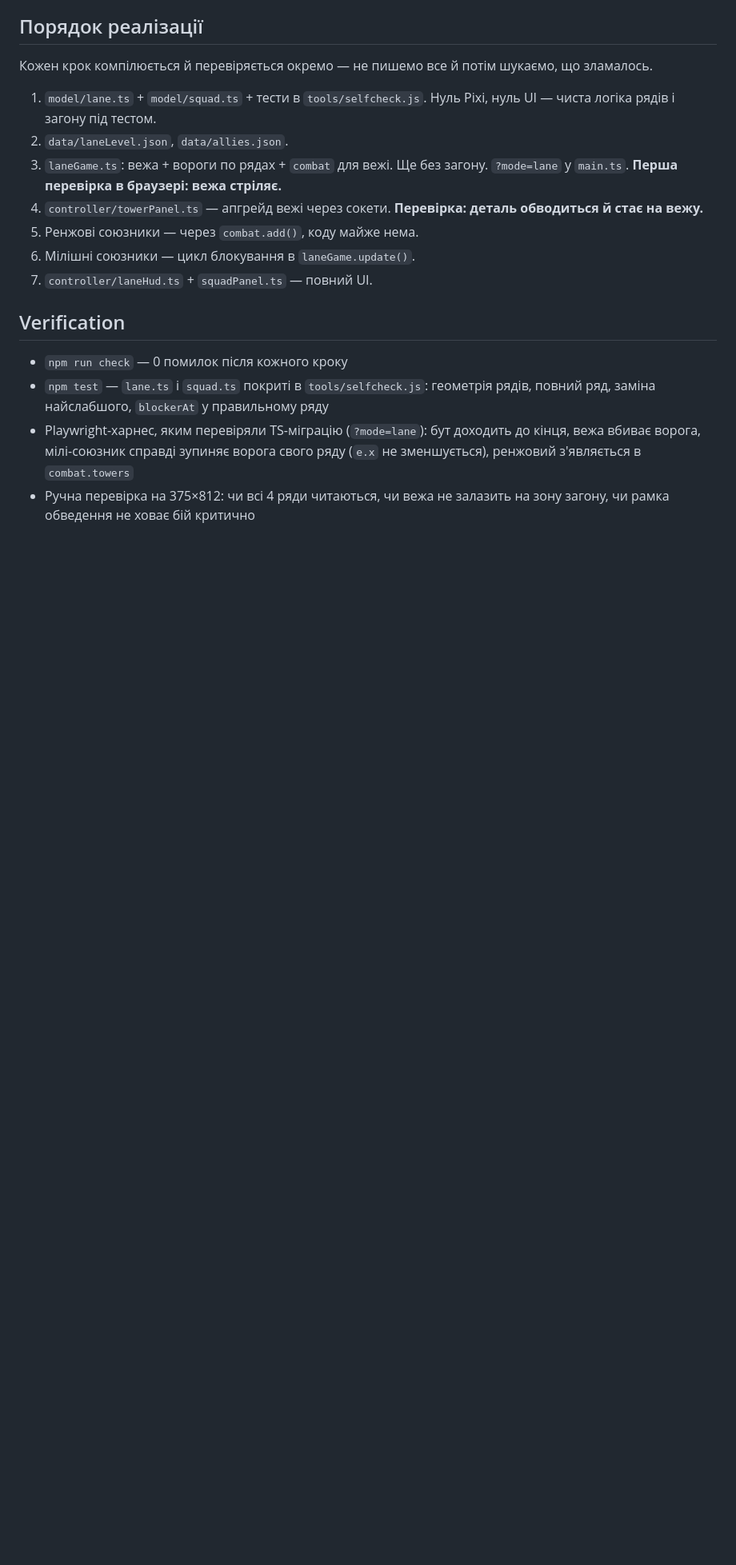
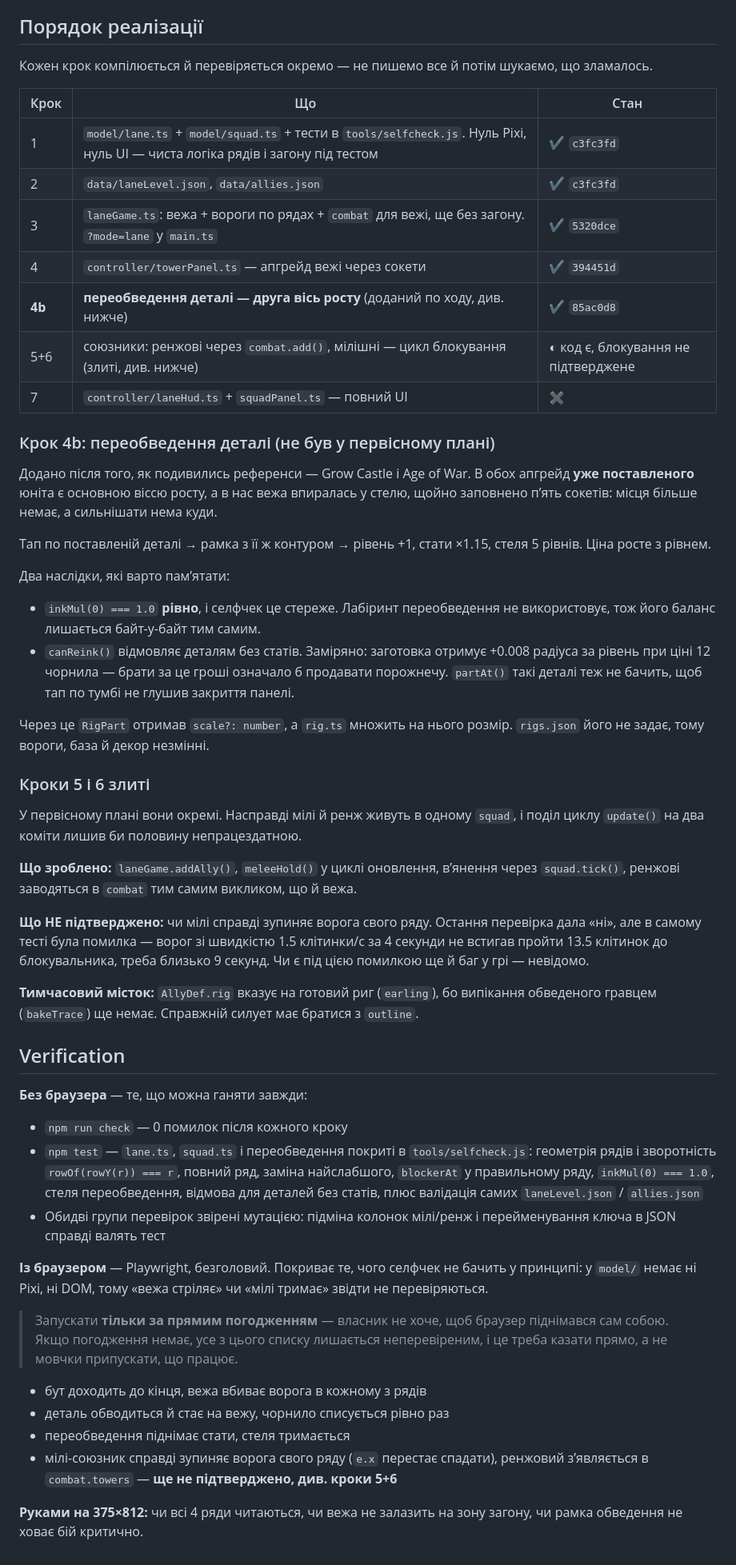
Before and after one commit to AlexanderBSProvider/Paper-Game-Tower-Defence, a Markdown page: plans/lane-mode.md, the part around the change. Shown at 80% size. GitHub-like rendering; blank space fills up the shorter version.

Commit message:
План: звести з тим, що насправді в гілці
План розійшовся з кодом, бо я відхилявся від нього й не вписував це назад.
Три розбіжності:

1. Крок 4b (переобведення) додано по ходу після референсів Grow Castle і
   Age of War — у первісному плані його не було. Тепер описаний, разом із
   двома наслідками: inkMul(0) === 1.0 рівно (щоб не поїхав лабіринт) і
   canReink() для деталей без статів.
2. Кроки 5 і 6 злиті: мілі й ренж живуть в одному squad, поділ циклу update()
   лишив би половину непрацездатною.
3. Порядок кроків тепер таблиця зі станом і хешами комітів, а не список —
   інакше знову розійдеться непомітно.

Verification розділено на «без браузера» і «з браузером». Друге тепер із
явною умовою: запускати лише за прямим погодженням, а без нього казати, що
перевірок не було, а не мовчки припускати, що працює.

Co-Authored-By: Claude Opus 5 (1M context) <noreply@anthropic.com>

```diff
--- a/plans/lane-mode.md
+++ b/plans/lane-mode.md
@@ -140,23 +140,81 @@ interface Ally {
 Кожен крок компілюється й перевіряється окремо — не пишемо все й потім шукаємо,
 що зламалось.
 
-1. `model/lane.ts` + `model/squad.ts` + тести в `tools/selfcheck.js`.
-   Нуль Pixi, нуль UI — чиста логіка рядів і загону під тестом.
-2. `data/laneLevel.json`, `data/allies.json`.
-3. `laneGame.ts`: вежа + вороги по рядах + `combat` для вежі. Ще без загону.
-   `?mode=lane` у `main.ts`. **Перша перевірка в браузері: вежа стріляє.**
-4. `controller/towerPanel.ts` — апгрейд вежі через сокети.
-   **Перевірка: деталь обводиться й стає на вежу.**
-5. Ренжові союзники — через `combat.add()`, коду майже нема.
-6. Мілішні союзники — цикл блокування в `laneGame.update()`.
-7. `controller/laneHud.ts` + `squadPanel.ts` — повний UI.
+| Крок | Що | Стан |
+|---|---|---|
+| 1 | `model/lane.ts` + `model/squad.ts` + тести в `tools/selfcheck.js`. Нуль Pixi, нуль UI — чиста логіка рядів і загону під тестом | ✔ `c3fc3fd` |
+| 2 | `data/laneLevel.json`, `data/allies.json` | ✔ `c3fc3fd` |
+| 3 | `laneGame.ts`: вежа + вороги по рядах + `combat` для вежі, ще без загону. `?mode=lane` у `main.ts` | ✔ `5320dce` |
+| 4 | `controller/towerPanel.ts` — апгрейд вежі через сокети | ✔ `394451d` |
+| **4b** | **переобведення деталі — друга вісь росту** (доданий по ходу, див. нижче) | ✔ `85ac0d8` |
+| 5+6 | союзники: ренжові через `combat.add()`, мілішні — цикл блокування (злиті, див. нижче) | ◐ код є, блокування не підтверджене |
+| 7 | `controller/laneHud.ts` + `squadPanel.ts` — повний UI | ✖ |
+
+### Крок 4b: переобведення деталі (не був у первісному плані)
+
+Додано після того, як подивились референси — Grow Castle і Age of War. В обох
+апгрейд **уже поставленого** юніта є основною віссю росту, а в нас вежа
+впиралась у стелю, щойно заповнено пʼять сокетів: місця більше немає, а
+сильнішати нема куди.
+
+Тап по поставленій деталі → рамка з її ж контуром → рівень +1, стати ×1.15,
+стеля 5 рівнів. Ціна росте з рівнем.
+
+Два наслідки, які варто памʼятати:
+- `inkMul(0) === 1.0` **рівно**, і селфчек це стереже. Лабіринт переобведення
+  не використовує, тож його баланс лишається байт-у-байт тим самим.
+- `canReink()` відмовляє деталям без статів. Заміряно: заготовка отримує
+  +0.008 радіуса за рівень при ціні 12 чорнила — брати за це гроші означало б
+  продавати порожнечу. `partAt()` такі деталі теж не бачить, щоб тап по тумбі
+  не глушив закриття панелі.
+
+Через це `RigPart` отримав `scale?: number`, а `rig.ts` множить на нього розмір.
+`rigs.json` його не задає, тому вороги, база й декор незмінні.
+
+### Кроки 5 і 6 злиті
+
+У первісному плані вони окремі. Насправді мілі й ренж живуть в одному `squad`,
+і поділ циклу `update()` на два коміти лишив би половину непрацездатною.
+
+**Що зроблено:** `laneGame.addAlly()`, `meleeHold()` у циклі оновлення,
+вʼянення через `squad.tick()`, ренжові заводяться в `combat` тим самим
+викликом, що й вежа.
+
+**Що НЕ підтверджено:** чи мілі справді зупиняє ворога свого ряду. Остання
+перевірка дала «ні», але в самому тесті була помилка — ворог зі швидкістю
+1.5 клітинки/с за 4 секунди не встигав пройти 13.5 клітинок до блокувальника,
+треба близько 9 секунд. Чи є під цією помилкою ще й баг у грі — невідомо.
+
+**Тимчасовий місток:** `AllyDef.rig` вказує на готовий риг (`earling`), бо
+випікання обведеного гравцем (`bakeTrace`) ще немає. Справжній силует має
+братися з `outline`.
 
 ## Verification
+
+**Без браузера** — те, що можна ганяти завжди:
 - `npm run check` — 0 помилок після кожного кроку
-- `npm test` — `lane.ts` і `squad.ts` покриті в `tools/selfcheck.js`:
-  геометрія рядів, повний ряд, заміна найслабшого, `blockerAt` у правильному ряду
-- Playwright-харнес, яким перевіряли TS-міграцію (`?mode=lane`): бут доходить
-  до кінця, вежа вбиває ворога, мілі-союзник справді зупиняє ворога свого ряду
-  (`e.x` не зменшується), ренжовий з'являється в `combat.towers`
-- Ручна перевірка на 375×812: чи всі 4 ряди читаються, чи вежа не залазить
-  на зону загону, чи рамка обведення не ховає бій критично
+- `npm test` — `lane.ts`, `squad.ts` і переобведення покриті в `tools/selfcheck.js`:
+  геометрія рядів і зворотність `rowOf(rowY(r)) === r`, повний ряд, заміна
+  найслабшого, `blockerAt` у правильному ряду, `inkMul(0) === 1.0`, стеля
+  переобведення, відмова для деталей без статів, плюс валідація самих
+  `laneLevel.json` / `allies.json`
+- Обидві групи перевірок звірені мутацією: підміна колонок мілі/ренж і
+  перейменування ключа в JSON справді валять тест
+
+**Із браузером** — Playwright, безголовий. Покриває те, чого селфчек не бачить
+у принципі: у `model/` немає ні Pixi, ні DOM, тому «вежа стріляє» чи «мілі
+тримає» звідти не перевіряються.
+
+> Запускати **тільки за прямим погодженням** — власник не хоче, щоб браузер
+> піднімався сам собою. Якщо погодження немає, усе з цього списку лишається
+> неперевіреним, і це треба казати прямо, а не мовчки припускати, що працює.
+
+- бут доходить до кінця, вежа вбиває ворога в кожному з рядів
+- деталь обводиться й стає на вежу, чорнило списується рівно раз
+- переобведення піднімає стати, стеля тримається
+- мілі-союзник справді зупиняє ворога свого ряду (`e.x` перестає спадати),
+  ренжовий зʼявляється в `combat.towers`
+  — **ще не підтверджено, див. кроки 5+6**
+
+**Руками на 375×812:** чи всі 4 ряди читаються, чи вежа не залазить на зону
+загону, чи рамка обведення не ховає бій критично.
```
